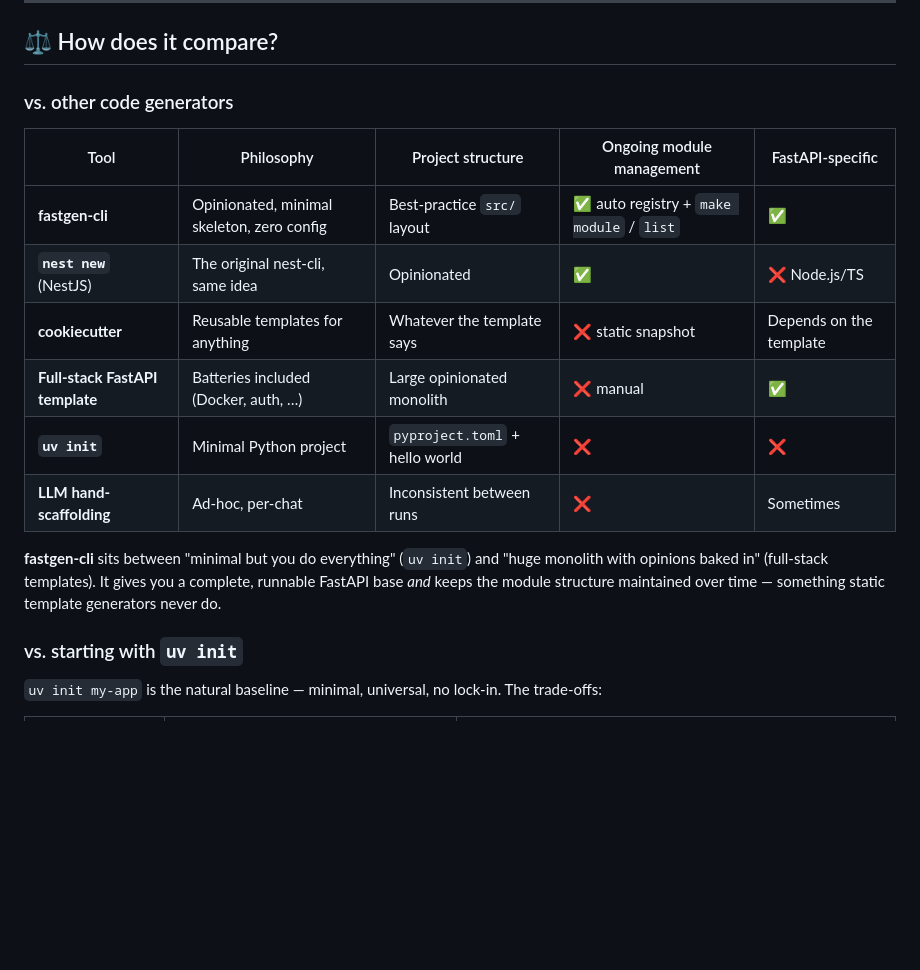
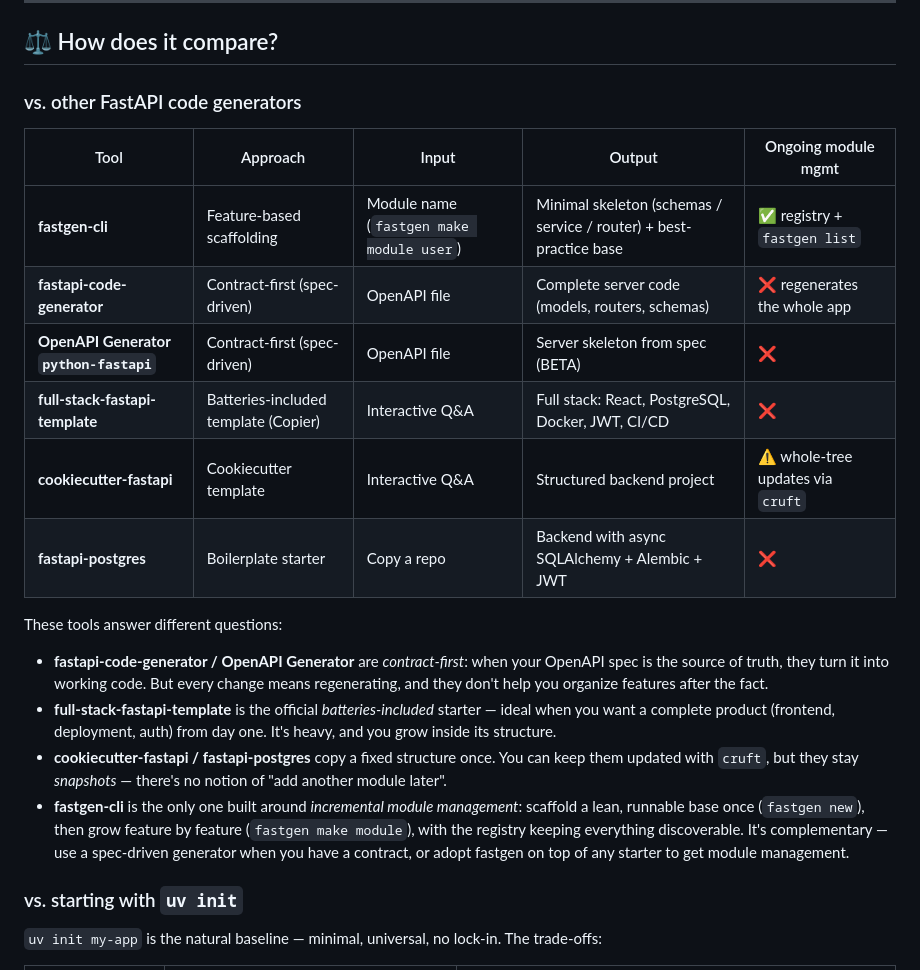
Before and after one commit to YIbaikaishui/fastgen-cli, a Markdown page: README.md, the part around the change. Rendered like a GitHub page; blank space fills up the shorter version.

```diff
--- a/README.md
+++ b/README.md
@@ -139,18 +139,23 @@ async def list_users(session: SessionDep) -> list[User]:
 
 ## ⚖️ How does it compare?
 
-### vs. other code generators
+### vs. other FastAPI code generators
 
-| Tool | Philosophy | Project structure | Ongoing module management | FastAPI-specific |
+| Tool | Approach | Input | Output | Ongoing module mgmt |
 | --- | --- | --- | --- | --- |
-| **fastgen-cli** | Opinionated, minimal skeleton, zero config | Best-practice `src/` layout | ✅ auto registry + `make module` / `list` | ✅ |
-| **`nest new`** (NestJS) | The original nest-cli, same idea | Opinionated | ✅ | ❌ Node.js/TS |
-| **cookiecutter** | Reusable templates for anything | Whatever the template says | ❌ static snapshot | Depends on the template |
-| **Full-stack FastAPI template** | Batteries included (Docker, auth, …) | Large opinionated monolith | ❌ manual | ✅ |
-| **`uv init`** | Minimal Python project | `pyproject.toml` + hello world | ❌ | ❌ |
-| **LLM hand-scaffolding** | Ad-hoc, per-chat | Inconsistent between runs | ❌ | Sometimes |
+| **fastgen-cli** | Feature-based scaffolding | Module name (`fastgen make module user`) | Minimal skeleton (schemas / service / router) + best-practice base | ✅ registry + `fastgen list` |
+| **fastapi-code-generator** | Contract-first (spec-driven) | OpenAPI file | Complete server code (models, routers, schemas) | ❌ regenerates the whole app |
+| **OpenAPI Generator `python-fastapi`** | Contract-first (spec-driven) | OpenAPI file | Server skeleton from spec (BETA) | ❌ |
+| **full-stack-fastapi-template** | Batteries-included template (Copier) | Interactive Q&A | Full stack: React, PostgreSQL, Docker, JWT, CI/CD | ❌ |
+| **cookiecutter-fastapi** | Cookiecutter template | Interactive Q&A | Structured backend project | ⚠️ whole-tree updates via `cruft` |
+| **fastapi-postgres** | Boilerplate starter | Copy a repo | Backend with async SQLAlchemy + Alembic + JWT | ❌ |
 
-**fastgen-cli** sits between "minimal but you do everything" (`uv init`) and "huge monolith with opinions baked in" (full-stack templates). It gives you a complete, runnable FastAPI base *and* keeps the module structure maintained over time — something static template generators never do.
+These tools answer different questions:
+
+- **fastapi-code-generator / OpenAPI Generator** are *contract-first*: when your OpenAPI spec is the source of truth, they turn it into working code. But every change means regenerating, and they don't help you organize features after the fact.
+- **full-stack-fastapi-template** is the official *batteries-included* starter — ideal when you want a complete product (frontend, deployment, auth) from day one. It's heavy, and you grow inside its structure.
+- **cookiecutter-fastapi / fastapi-postgres** copy a fixed structure once. You can keep them updated with `cruft`, but they stay *snapshots* — there's no notion of "add another module later".
+- **fastgen-cli** is the only one built around *incremental module management*: scaffold a lean, runnable base once (`fastgen new`), then grow feature by feature (`fastgen make module`), with the registry keeping everything discoverable. It's complementary — use a spec-driven generator when you have a contract, or adopt fastgen on top of any starter to get module management.
 
 ### vs. starting with `uv init`
 
```
Also changed, not shown: README.zh-CN.md (+14 -9 lines).
